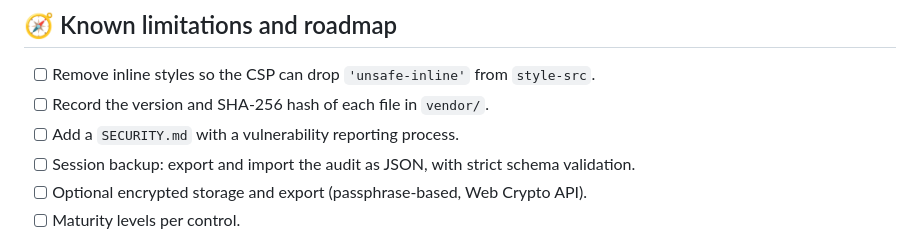
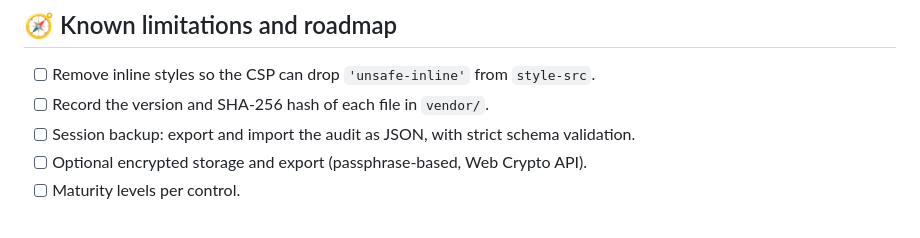
Before and after one commit to KaledSML/nist-sentinel, a Markdown page: README.md, the part around the change. Drawn GitHub-style.

Commit message:
Actualizar README.md

```diff
--- a/README.md
+++ b/README.md
@@ -109,7 +109,6 @@ No install step is needed. The compiled `tailwind.css` is already in the repo. T
 
 - [ ] Remove inline styles so the CSP can drop `'unsafe-inline'` from `style-src`.
 - [ ] Record the version and SHA-256 hash of each file in `vendor/`.
-- [ ] Add a `SECURITY.md` with a vulnerability reporting process.
 - [ ] Session backup: export and import the audit as JSON, with strict schema validation.
 - [ ] Optional encrypted storage and export (passphrase-based, Web Crypto API).
 - [ ] Maturity levels per control.
```
